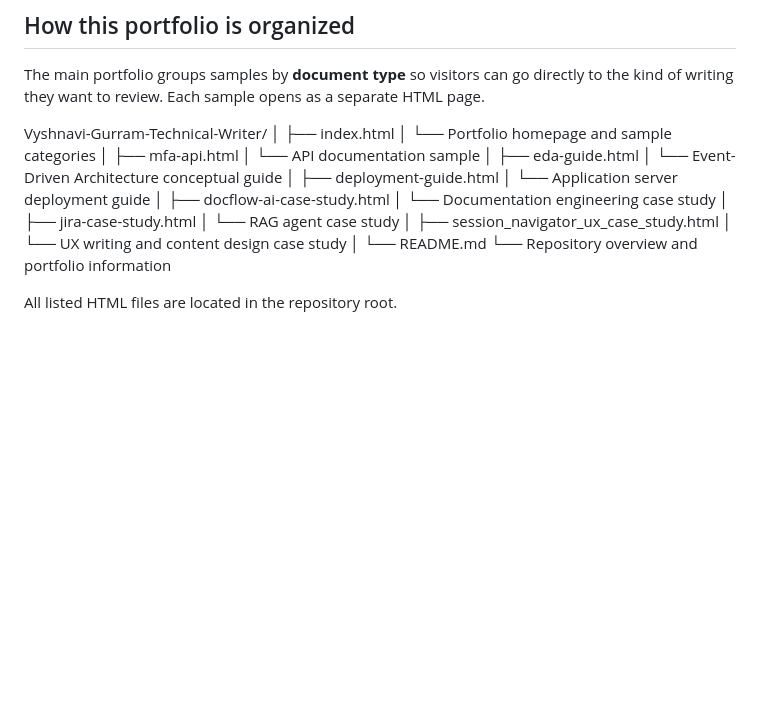
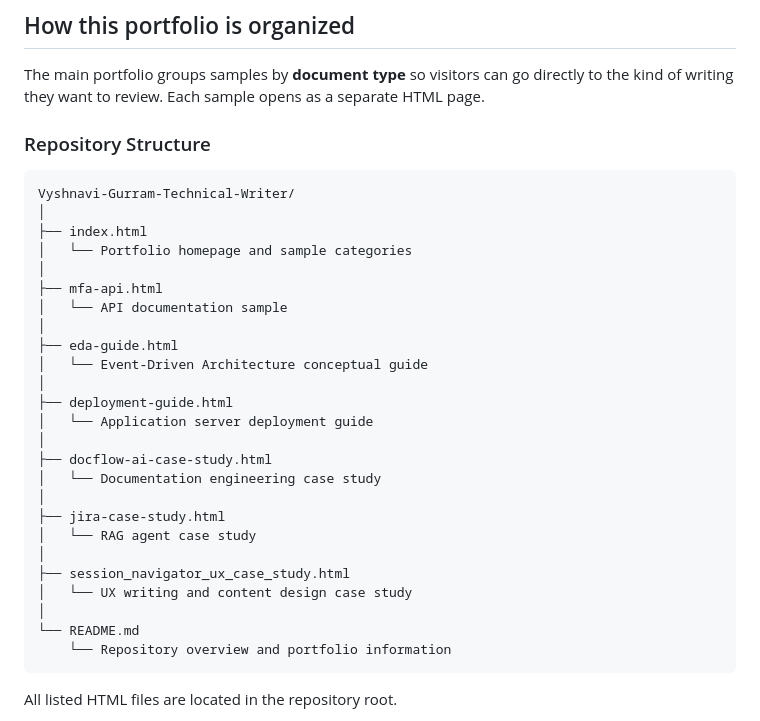
Before and after one commit to vyshnavigu/Vyshnavi-Gurram-Technical-Writer, a Markdown page: README.md, the part around the change. GitHub-like rendering; blank space fills up the shorter version.

Commit message:
Add repository structure to README
Added repository structure section with details on file organization.

````diff
--- a/README.md
+++ b/README.md
@@ -23,7 +23,9 @@ Some samples use fictional applications, endpoints, or scenarios to demonstrate
 
 The main portfolio groups samples by **document type** so visitors can go directly to the kind of writing they want to review. Each sample opens as a separate HTML page.
 
+### Repository Structure
 
+```text
 Vyshnavi-Gurram-Technical-Writer/
 │
 ├── index.html
@@ -49,6 +51,7 @@ Vyshnavi-Gurram-Technical-Writer/
 │
 └── README.md
     └── Repository overview and portfolio information
+```
 
 All listed HTML files are located in the repository root.
 
````
